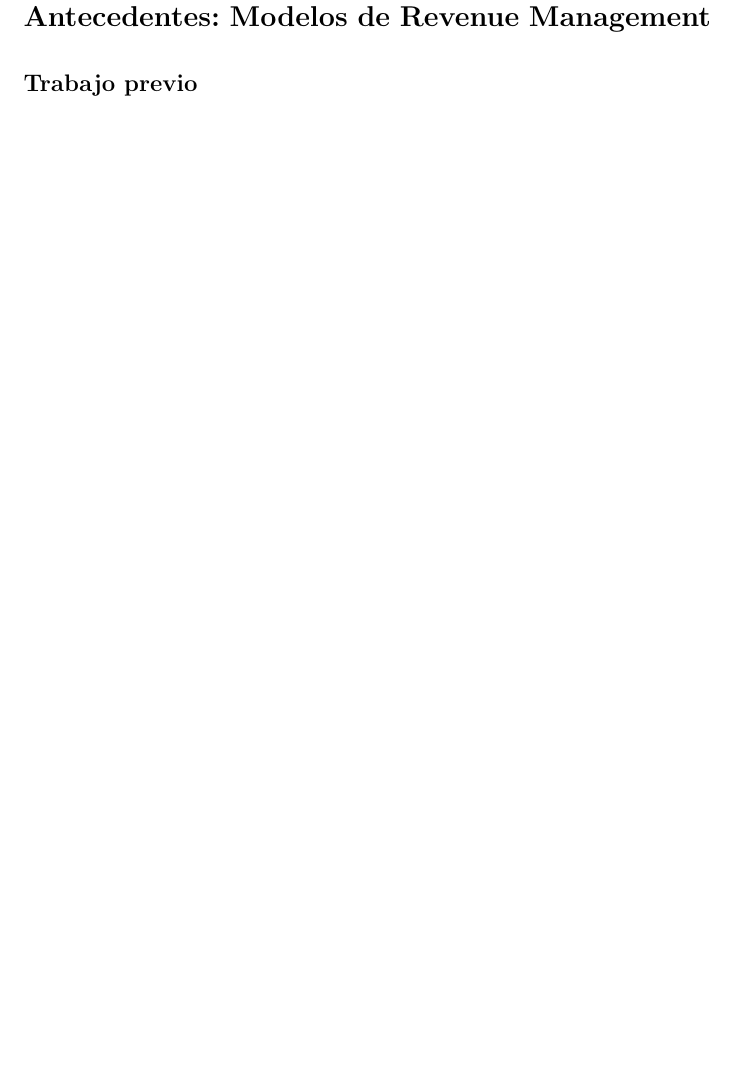
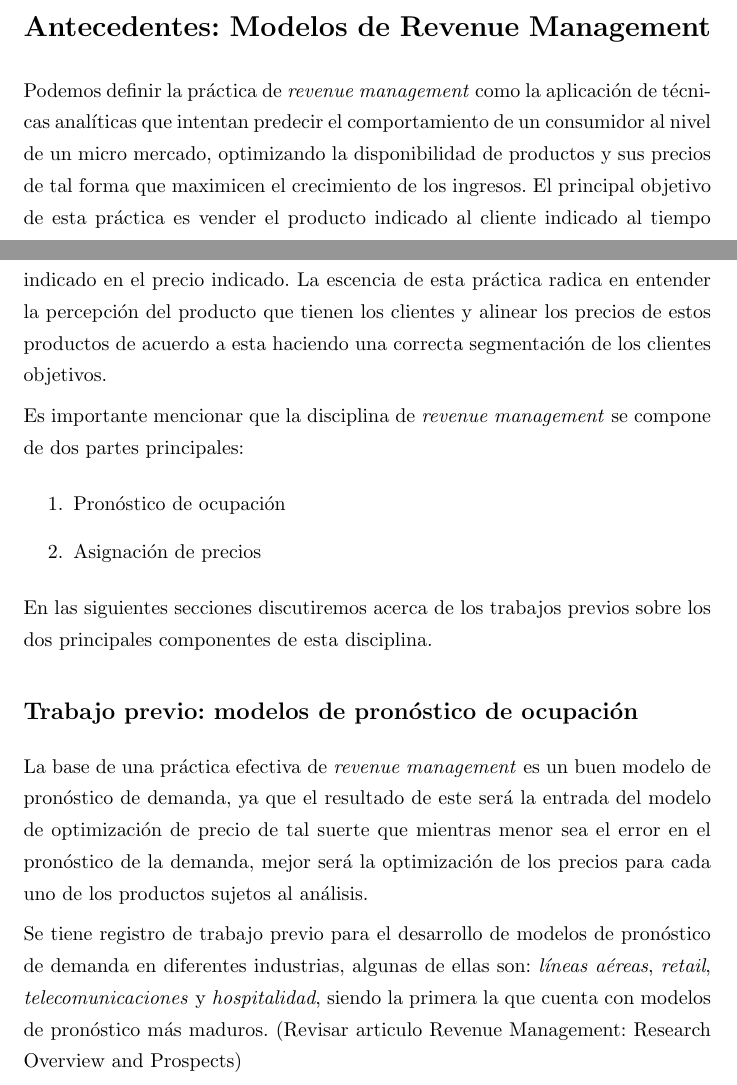
Before and after one commit to oscardaniel88/mcdatos_estancia, a LaTeX thesis (Tesis/main.tex, which reads Tesis/Chapters/marco.tex): part of page 19 of 20 before the commit and two parts of pages 18 and 19 of 21 after it, the two joined at a grey line, cut so that both start at the same text, the shorter picture padded with empty space. Compiled offline with pdfLaTeX.

Commit message:
Marco teorico 4

```diff
--- a/Tesis/Chapters/marco.tex
+++ b/Tesis/Chapters/marco.tex
@@ -88,10 +88,23 @@ Típicamante durante el análisis realizado, se compara el desempeño de cada un
 
 \section*{Antecedentes: Modelos de Revenue Management}
 
+Podemos definir la práctica de \emph{revenue management} como la aplicación de técnicas analíticas que intentan predecir el comportamiento de un consumidor al nivel de un micro mercado, optimizando la disponibilidad de productos y sus precios de tal forma que maximicen el crecimiento de los ingresos. El principal objetivo de esta práctica es vender el producto indicado al cliente indicado al tiempo indicado en el precio indicado. La escencia de esta práctica radica en entender la percepción del producto que tienen los clientes y alinear los precios de estos productos de acuerdo a esta haciendo una correcta segmentación de los clientes objetivos.
+
+Es importante mencionar que la disciplina de \emph{revenue management} se compone de dos partes principales:
+\begin{enumerate}
+  \item Pronóstico de ocupación
+  \item Asignación de precios
+\end{enumerate}
+
+En las siguientes secciones discutiremos acerca de los trabajos previos sobre los dos principales componentes de esta disciplina.
+
+\subsection*{Trabajo previo: modelos de pronóstico de ocupación}
+
+La base de una práctica efectiva de \emph{revenue management} es un buen modelo de pronóstico de demanda, ya que el resultado de este será la entrada del modelo de optimización de precio de tal suerte que mientras menor sea el error en el pronóstico de la demanda, mejor será la optimización de los precios para cada uno de los productos sujetos al análisis.
+
+Se tiene registro de trabajo previo para el desarrollo de modelos de pronóstico de demanda en diferentes industrias, algunas de ellas son: \emph{líneas aéreas}, \emph{retail}, \emph{telecomunicaciones} y \emph{hospitalidad}, siendo la primera la que cuenta con modelos de pronóstico más maduros. (Revisar articulo Revenue Management: Research Overview and Prospects)
 
 
-
-\subsection*{Trabajo previo}
 \subsection*{Modelos de series de tiempo}
 \subsubsection*{ARIMA}
 \subsubsection*{Modelos de pickup}
```
Also changed, not shown: Tesis/main.pdf, 4 other files.
